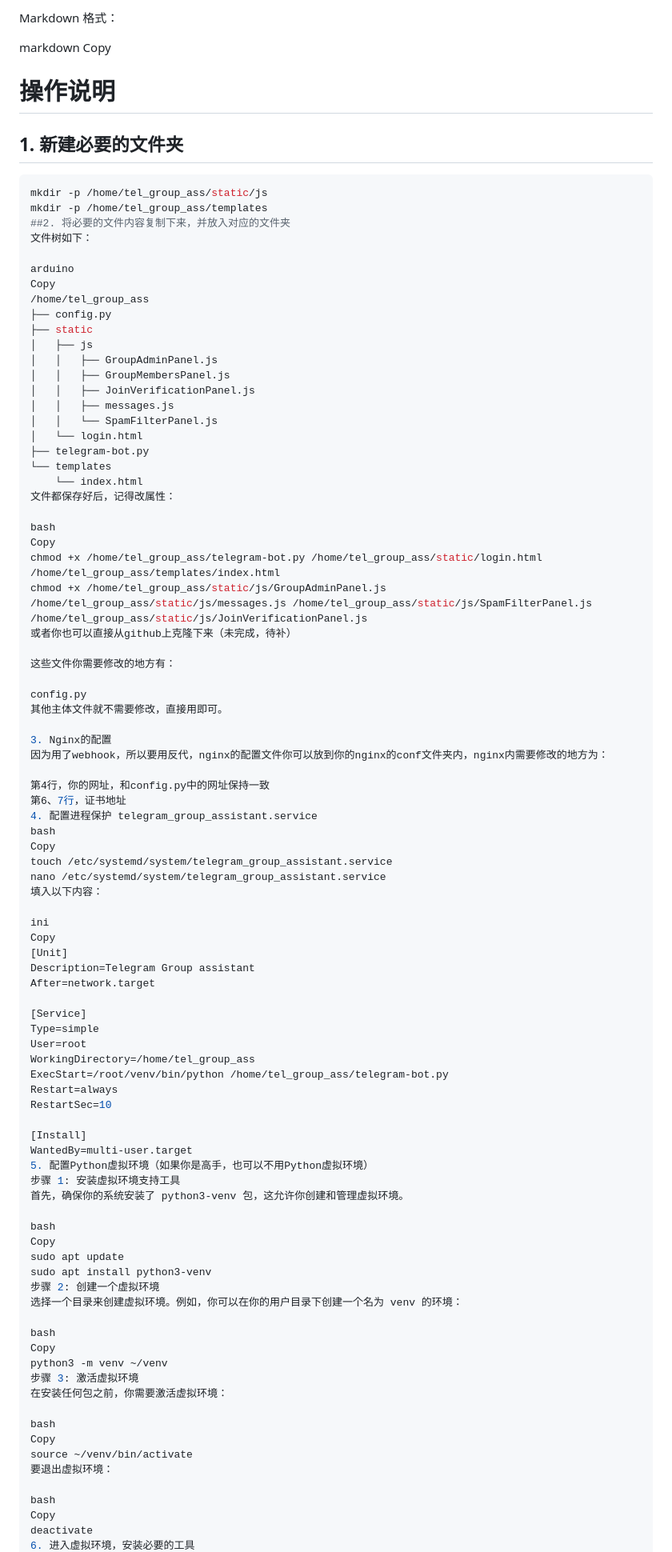
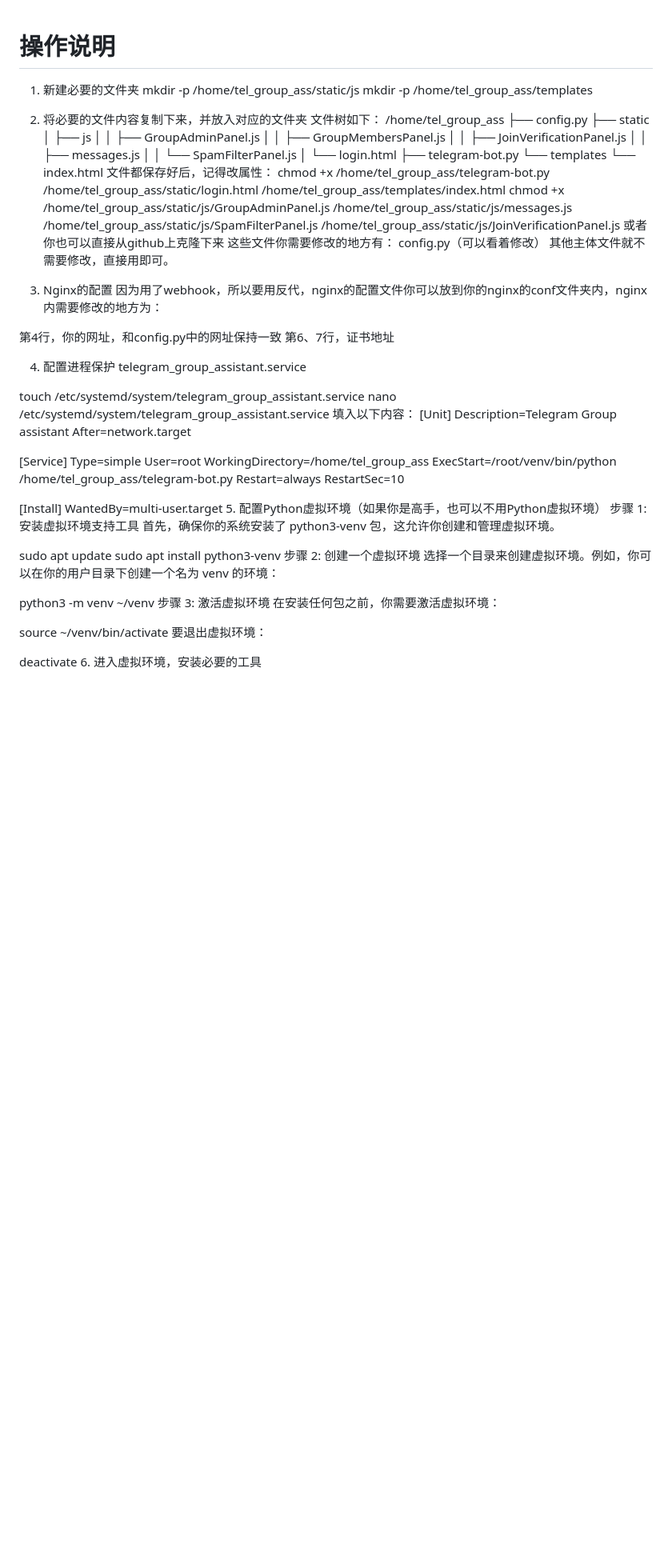
Before and after one commit to Jasonzhang2023/group_assist_bot, a Markdown page: README.md, the part around the change printed below. Shown: that part at 80% size. GitHub-like rendering; blank space fills up the shorter version.

````diff
--- a/README.md
+++ b/README.md
@@ -1,18 +1,11 @@
- Markdown 格式：
-
-markdown
-Copy
 # 操作说明
 
-## 1. 新建必要的文件夹
-```bash
+1. 新建必要的文件夹
 mkdir -p /home/tel_group_ass/static/js
 mkdir -p /home/tel_group_ass/templates
-##2. 将必要的文件内容复制下来，并放入对应的文件夹
+
+2. 将必要的文件内容复制下来，并放入对应的文件夹
 文件树如下：
-
-arduino
-Copy
 /home/tel_group_ass
 ├── config.py
 ├── static
@@ -27,16 +20,11 @@ Copy
 └── templates
     └── index.html
 文件都保存好后，记得改属性：
-
-bash
-Copy
 chmod +x /home/tel_group_ass/telegram-bot.py /home/tel_group_ass/static/login.html /home/tel_group_ass/templates/index.html
 chmod +x /home/tel_group_ass/static/js/GroupAdminPanel.js /home/tel_group_ass/static/js/messages.js /home/tel_group_ass/static/js/SpamFilterPanel.js /home/tel_group_ass/static/js/JoinVerificationPanel.js
-或者你也可以直接从github上克隆下来（未完成，待补）
-
+或者你也可以直接从github上克隆下来
 这些文件你需要修改的地方有：
-
-config.py
+config.py（可以看着修改）
 其他主体文件就不需要修改，直接用即可。
 
 3. Nginx的配置
@@ -44,15 +32,12 @@ config.py
 
 第4行，你的网址，和config.py中的网址保持一致
 第6、7行，证书地址
+
 4. 配置进程保护 telegram_group_assistant.service
-bash
-Copy
+
 touch /etc/systemd/system/telegram_group_assistant.service
 nano /etc/systemd/system/telegram_group_assistant.service
 填入以下内容：
-
-ini
-Copy
 [Unit]
 Description=Telegram Group assistant
 After=network.target
@@ -71,25 +56,18 @@ WantedBy=multi-user.target
 步骤 1: 安装虚拟环境支持工具
 首先，确保你的系统安装了 python3-venv 包，这允许你创建和管理虚拟环境。
 
-bash
-Copy
 sudo apt update
 sudo apt install python3-venv
 步骤 2: 创建一个虚拟环境
 选择一个目录来创建虚拟环境。例如，你可以在你的用户目录下创建一个名为 venv 的环境：
 
-bash
-Copy
 python3 -m venv ~/venv
 步骤 3: 激活虚拟环境
 在安装任何包之前，你需要激活虚拟环境：
 
-bash
-Copy
+
 source ~/venv/bin/activate
 要退出虚拟环境：
 
-bash
-Copy
 deactivate
 6. 进入虚拟环境，安装必要的工具
````
Also changed, not shown: other parts of README.md (+1 -5 lines).
